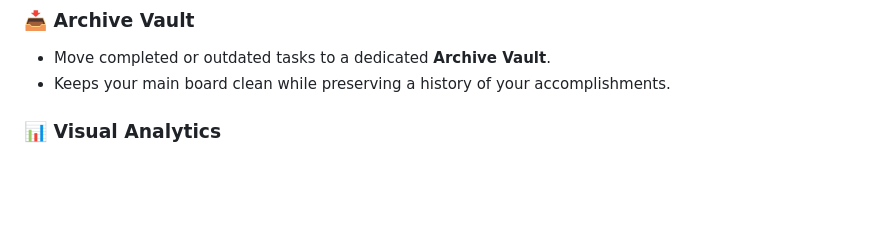
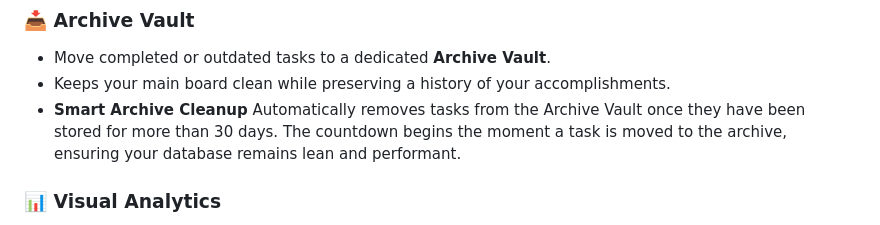
Before and after one commit to AQUAIMMORTAL7/Task-Planner, a Markdown page: README.md, the part around the change. Rendered like a GitHub page; blank space fills up the shorter version.

Commit message:
Add smart archive cleanup feature to README
Added a feature for automatic cleanup of archived tasks.

```diff
--- a/README.md
+++ b/README.md
@@ -30,7 +30,7 @@
 ### 📥 Archive Vault
 * Move completed or outdated tasks to a dedicated **Archive Vault**.
 * Keeps your main board clean while preserving a history of your accomplishments.
-
+* **Smart Archive Cleanup** Automatically removes tasks from the Archive Vault once they have been stored for more than 30 days. The countdown begins the moment a task is moved to the archive, ensuring your database remains lean and performant.
 ### 📊 Visual Analytics
 * Dynamic circular progress ring that visualizes your completion rate.
 * Real-time calculation of active vs. completed tasks.
```
